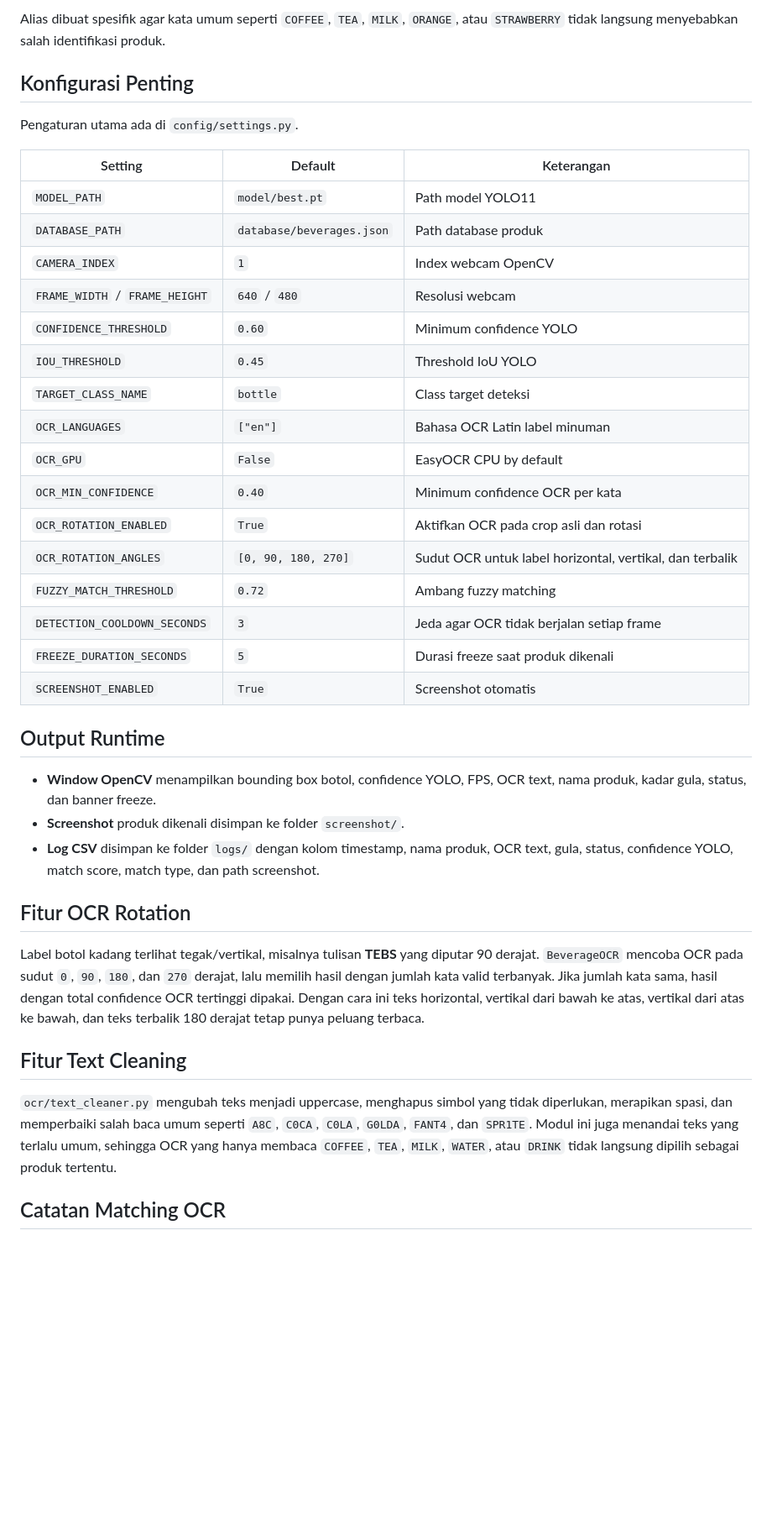
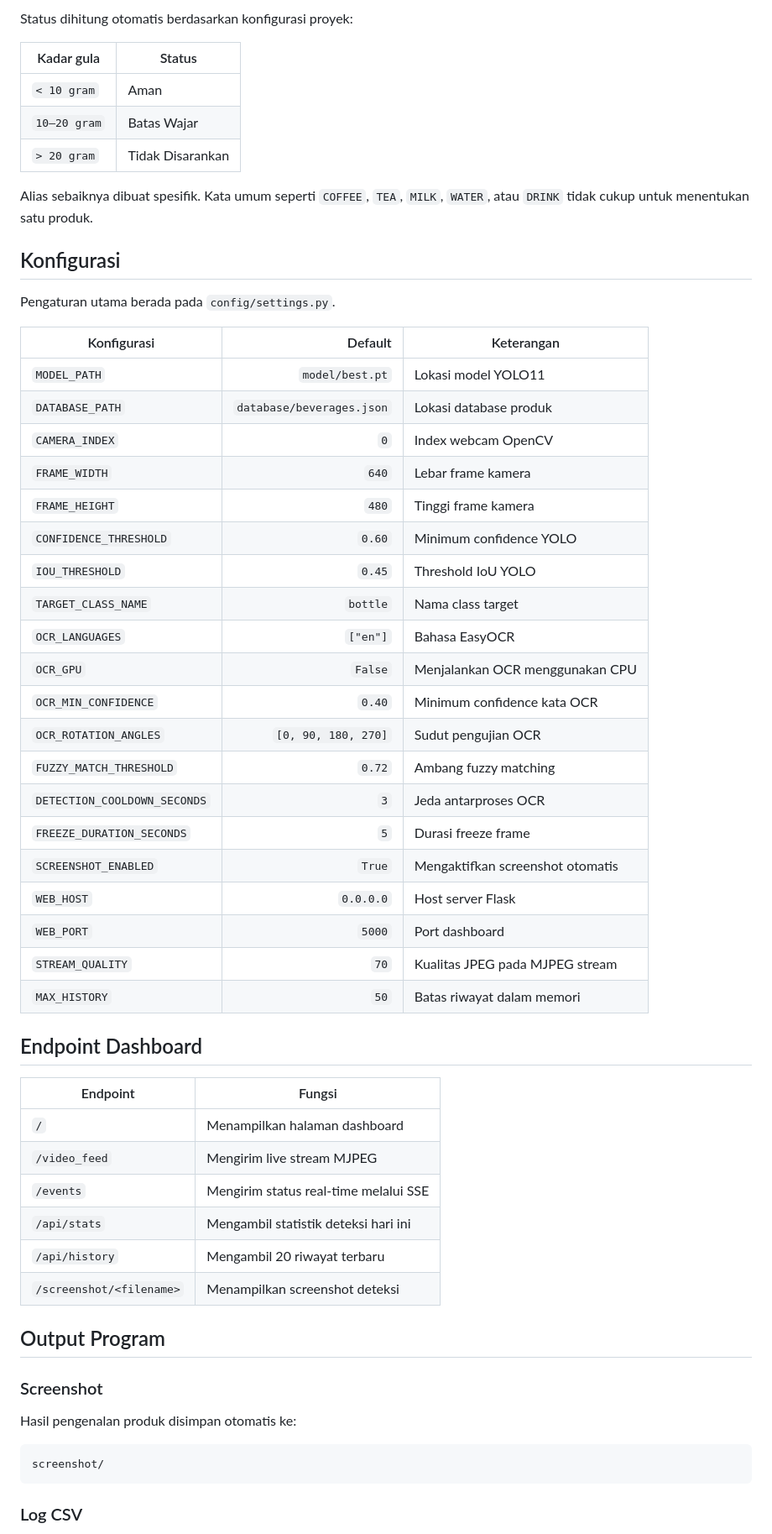
Before and after one commit to Gslza/Yolo11-OCR_, a Markdown page: README.md, the part around one of its changes. Shown at 84% size. GitHub-like rendering; blank space fills up the shorter version.

Commit message:
docs: update README for desktop and web dashboard

````diff
--- a/README.md
+++ b/README.md
@@ -113,42 +205,61 @@ Field `status` tidak perlu ditulis karena status dihitung otomatis:
 
-Alias dibuat spesifik agar kata umum seperti `COFFEE`, `TEA`, `MILK`, `ORANGE`, atau `STRAWBERRY` tidak langsung menyebabkan salah identifikasi produk.
+Status dihitung otomatis berdasarkan konfigurasi proyek:
 
-## Konfigurasi Penting
+| Kadar gula | Status |
+| --- | --- |
+| `< 10 gram` | Aman |
+| `10–20 gram` | Batas Wajar |
+| `> 20 gram` | Tidak Disarankan |
 
-Pengaturan utama ada di `config/settings.py`.
+Alias sebaiknya dibuat spesifik. Kata umum seperti `COFFEE`, `TEA`, `MILK`, `WATER`, atau `DRINK` tidak cukup untuk menentukan satu produk.
 
-| Setting | Default | Keterangan |
-| --- | --- | --- |
-| `MODEL_PATH` | `model/best.pt` | Path model YOLO11 |
-| `DATABASE_PATH` | `database/beverages.json` | Path database produk |
-| `CAMERA_INDEX` | `1` | Index webcam OpenCV |
-| `FRAME_WIDTH` / `FRAME_HEIGHT` | `640` / `480` | Resolusi webcam |
+## Konfigurasi
+
+Pengaturan utama berada pada `config/settings.py`.
+
+| Konfigurasi | Default | Keterangan |
+| --- | ---: | --- |
+| `MODEL_PATH` | `model/best.pt` | Lokasi model YOLO11 |
+| `DATABASE_PATH` | `database/beverages.json` | Lokasi database produk |
+| `CAMERA_INDEX` | `0` | Index webcam OpenCV |
+| `FRAME_WIDTH` | `640` | Lebar frame kamera |
+| `FRAME_HEIGHT` | `480` | Tinggi frame kamera |
 | `CONFIDENCE_THRESHOLD` | `0.60` | Minimum confidence YOLO |
 | `IOU_THRESHOLD` | `0.45` | Threshold IoU YOLO |
-| `TARGET_CLASS_NAME` | `bottle` | Class target deteksi |
-| `OCR_LANGUAGES` | `["en"]` | Bahasa OCR Latin label minuman |
-| `OCR_GPU` | `False` | EasyOCR CPU by default |
-| `OCR_MIN_CONFIDENCE` | `0.40` | Minimum confidence OCR per kata |
-| `OCR_ROTATION_ENABLED` | `True` | Aktifkan OCR pada crop asli dan rotasi |
-| `OCR_ROTATION_ANGLES` | `[0, 90, 180, 270]` | Sudut OCR untuk label horizontal, vertikal, dan terbalik |
+| `TARGET_CLASS_NAME` | `bottle` | Nama class target |
+| `OCR_LANGUAGES` | `["en"]` | Bahasa EasyOCR |
+| `OCR_GPU` | `False` | Menjalankan OCR menggunakan CPU |
+| `OCR_MIN_CONFIDENCE` | `0.40` | Minimum confidence kata OCR |
+| `OCR_ROTATION_ANGLES` | `[0, 90, 180, 270]` | Sudut pengujian OCR |
 | `FUZZY_MATCH_THRESHOLD` | `0.72` | Ambang fuzzy matching |
-| `DETECTION_COOLDOWN_SECONDS` | `3` | Jeda agar OCR tidak berjalan setiap frame |
-| `FREEZE_DURATION_SECONDS` | `5` | Durasi freeze saat produk dikenali |
-| `SCREENSHOT_ENABLED` | `True` | Screenshot otomatis |
+| `DETECTION_COOLDOWN_SECONDS` | `3` | Jeda antarproses OCR |
+| `FREEZE_DURATION_SECONDS` | `5` | Durasi freeze frame |
+| `SCREENSHOT_ENABLED` | `True` | Mengaktifkan screenshot otomatis |
+| `WEB_HOST` | `0.0.0.0` | Host server Flask |
+| `WEB_PORT` | `5000` | Port dashboard |
+| `STREAM_QUALITY` | `70` | Kualitas JPEG pada MJPEG stream |
+| `MAX_HISTORY` | `50` | Batas riwayat dalam memori |
 
-## Output Runtime
+## Endpoint Dashboard
 
-- **Window OpenCV** menampilkan bounding box botol, confidence YOLO, FPS, OCR text, nama produk, kadar gula, status, dan banner freeze.
-- **Screenshot** produk dikenali disimpan ke folder `screenshot/`.
-- **Log CSV** disimpan ke folder `logs/` dengan kolom timestamp, nama produk, OCR text, gula, status, confidence YOLO, match score, match type, dan path screenshot.
+| Endpoint | Fungsi |
+| --- | --- |
+| `/` | Menampilkan halaman dashboard |
+| `/video_feed` | Mengirim live stream MJPEG |
+| `/events` | Mengirim status real-time melalui SSE |
+| `/api/stats` | Mengambil statistik deteksi hari ini |
+| `/api/history` | Mengambil 20 riwayat terbaru |
+| `/screenshot/<filename>` | Menampilkan screenshot deteksi |
 
-## Fitur OCR Rotation
+## Output Program
 
-Label botol kadang terlihat tegak/vertikal, misalnya tulisan **TEBS** yang diputar 90 derajat. `BeverageOCR` mencoba OCR pada sudut `0`, `90`, `180`, dan `270` derajat, lalu memilih hasil dengan jumlah kata valid terbanyak. Jika jumlah kata sama, hasil dengan total confidence OCR tertinggi dipakai. Dengan cara ini teks horizontal, vertikal dari bawah ke atas, vertikal dari atas ke bawah, dan teks terbalik 180 derajat tetap punya peluang terbaca.
+### Screenshot
 
-## Fitur Text Cleaning
+Hasil pengenalan produk disimpan otomatis ke:
 
-`ocr/text_cleaner.py` mengubah teks menjadi uppercase, menghapus simbol yang tidak diperlukan, merapikan spasi, dan memperbaiki salah baca umum seperti `A8C`, `C0CA`, `C0LA`, `G0LDA`, `FANT4`, dan `SPR1TE`. Modul ini juga menandai teks yang terlalu umum, sehingga OCR yang hanya membaca `COFFEE`, `TEA`, `MILK`, `WATER`, atau `DRINK` tidak langsung dipilih sebagai produk tertentu.
+```text
+screenshot/
+```
 
-## Catatan Matching OCR
+### Log CSV
 
````
Also changed, not shown: other parts of README.md (+203 -59 lines).
